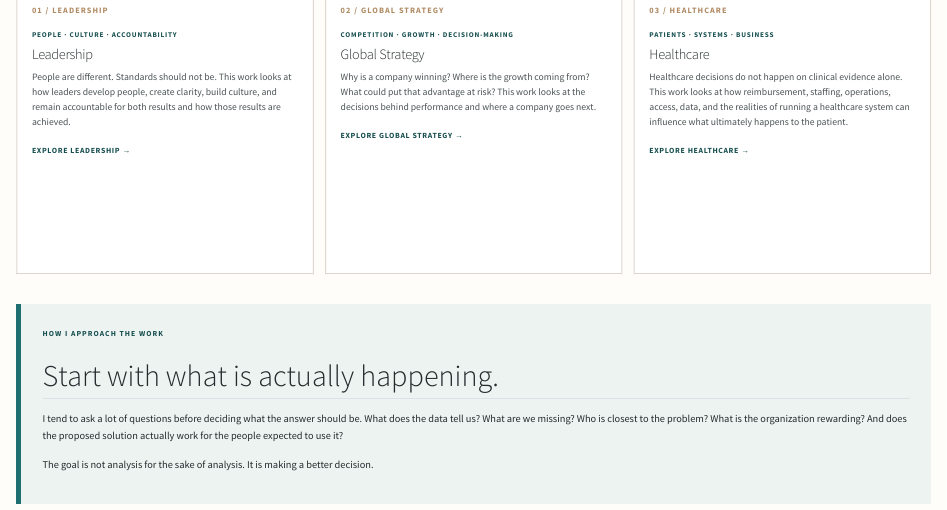
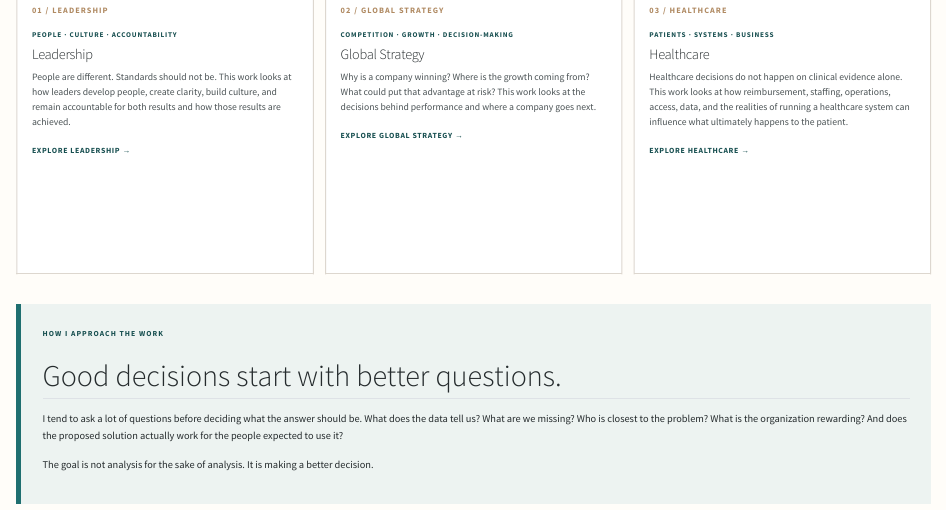
Before and after one commit to vandelynnichols/MBA_Portfolio, a Quarto document (index.qmd): the page in a window 1100 px wide, from 390 px down. Rendered offline with R 4.5, knitr and Pandoc in place of Quarto, with nearby package versions.

Commit message:
Strengthen homepage approach headline

```diff
--- a/index.qmd
+++ b/index.qmd
@@ -60,7 +60,7 @@ Healthcare decisions do not happen on clinical evidence alone. This work looks a
 ::: {.highlight-band}
 <span class="eyebrow">How I Approach the Work</span>
 
-## Start with what is actually happening.
+## Good decisions start with better questions.
 
 I tend to ask a lot of questions before deciding what the answer should be. What does the data tell us? What are we missing? Who is closest to the problem? What is the organization rewarding? And does the proposed solution actually work for the people expected to use it?
 
```
